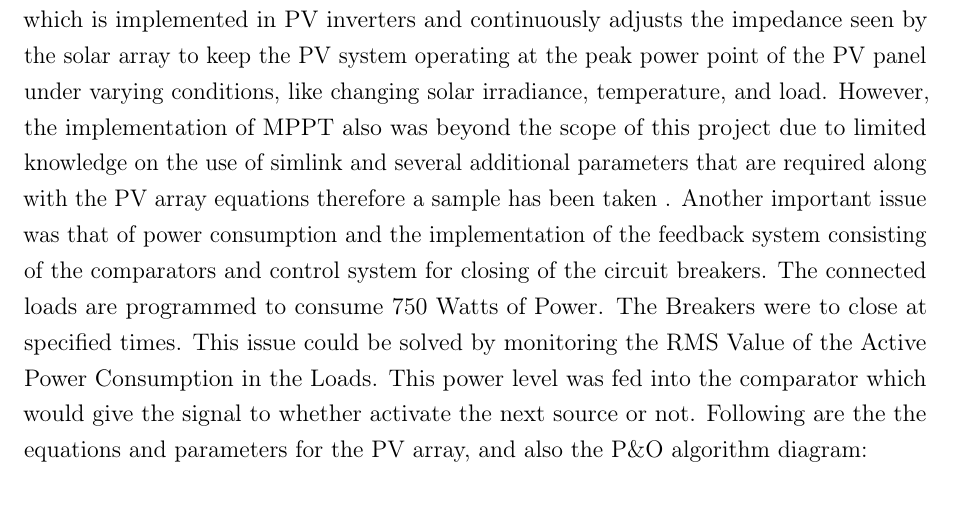
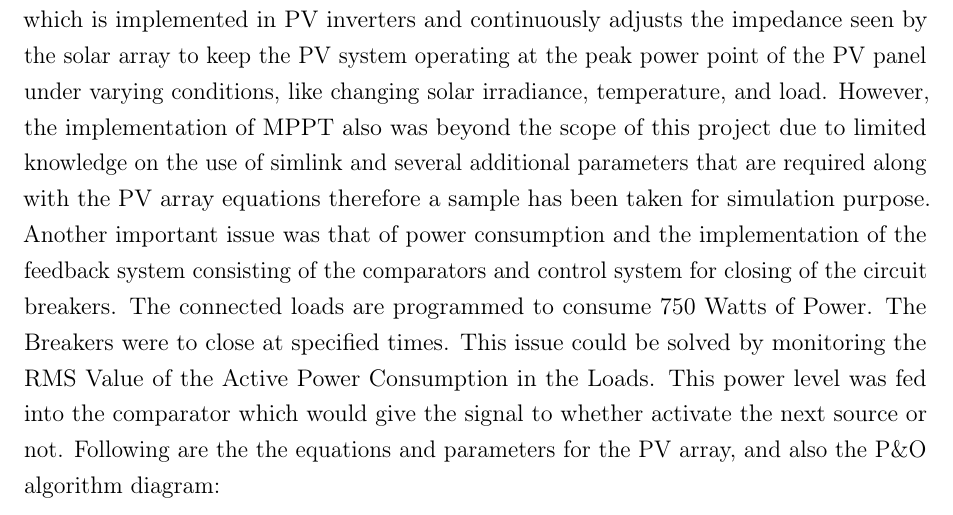
Before and after one commit to Minhaj-Moin/Electric-Machines-Report, a LaTeX document (main.tex): part of page 4 of 5, cut so that both start at the same text. Compiled offline with pdfLaTeX.

Commit message:
Updates from ShareLaTeX

```diff
--- a/main.tex
+++ b/main.tex
@@ -88,7 +88,7 @@ In this Project, we have model a simulation of smart grid with Solar Cells i.e.
 
 
 \section*{Discussion on the Design Issues}
-The main design issue in the making of this project was the implementation of PV arrays and connecting them to the circuit. This is because the PV arrays require us to satisfy five different equations along with several other parameters. Furthermore, an actual smart grid simulation essentially requires a maximum power point tracking algorithm which is implemented in PV inverters and continuously adjusts the impedance seen by the solar array to keep the PV system operating at the peak power point of the PV panel under varying conditions, like changing solar irradiance, temperature, and load. However, the implementation of MPPT also was beyond the scope of this project due to limited knowledge on the use of simlink and several additional parameters that are required along with the PV array equations therefore a sample has been taken . Another important issue was that of power consumption and the implementation of the feedback system consisting of the comparators and control system for closing of the circuit breakers. The connected loads are programmed to consume 750 Watts of Power. The Breakers were to close at specified times. This issue could be solved by monitoring the RMS Value of the Active Power Consumption in the Loads. This power level was fed into the comparator which would give the signal to whether activate the next source or not. Following are the the equations and parameters for the PV array, and also the P\&O algorithm diagram:
+The main design issue in the making of this project was the implementation of PV arrays and connecting them to the circuit. This is because the PV arrays require us to satisfy five different equations along with several other parameters. Furthermore, an actual smart grid simulation essentially requires a maximum power point tracking algorithm which is implemented in PV inverters and continuously adjusts the impedance seen by the solar array to keep the PV system operating at the peak power point of the PV panel under varying conditions, like changing solar irradiance, temperature, and load. However, the implementation of MPPT also was beyond the scope of this project due to limited knowledge on the use of simlink and several additional parameters that are required along with the PV array equations therefore a sample has been taken for simulation purpose. Another important issue was that of power consumption and the implementation of the feedback system consisting of the comparators and control system for closing of the circuit breakers. The connected loads are programmed to consume 750 Watts of Power. The Breakers were to close at specified times. This issue could be solved by monitoring the RMS Value of the Active Power Consumption in the Loads. This power level was fed into the comparator which would give the signal to whether activate the next source or not. Following are the the equations and parameters for the PV array, and also the P\&O algorithm diagram:
 \begin{center}
 \includegraphics[scale=0.8]{pics/1.PNG}
 \end{center}
```
